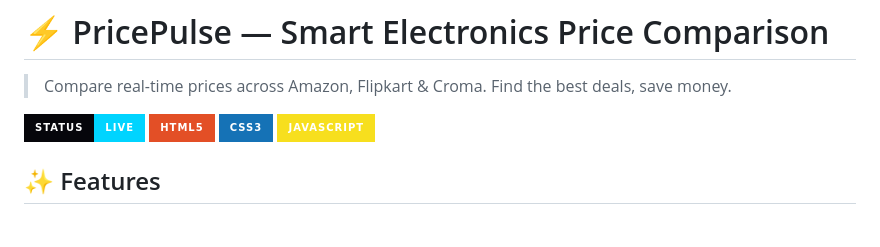
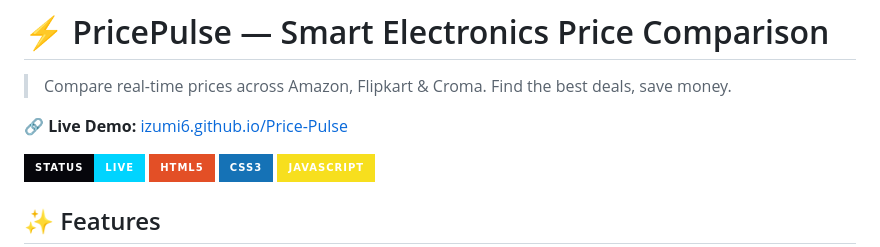
Before and after one commit to Izumi6/Price-Pulse, a Markdown page: README.md, the part around the change. Rendered like a GitHub page; badges without logos; blank space fills up the shorter version.

Commit message:
Add live demo link to README

```diff
--- a/README.md
+++ b/README.md
@@ -1,6 +1,8 @@
 # ⚡ PricePulse — Smart Electronics Price Comparison
 
 > Compare real-time prices across Amazon, Flipkart & Croma. Find the best deals, save money.
+
+🔗 **Live Demo:** [izumi6.github.io/Price-Pulse](https://izumi6.github.io/Price-Pulse/)
 
 ![PricePulse](https://img.shields.io/badge/Status-Live-00d4ff?style=for-the-badge&labelColor=06060b)
 ![HTML](https://img.shields.io/badge/HTML5-E34F26?style=for-the-badge&logo=html5&logoColor=white)
```
